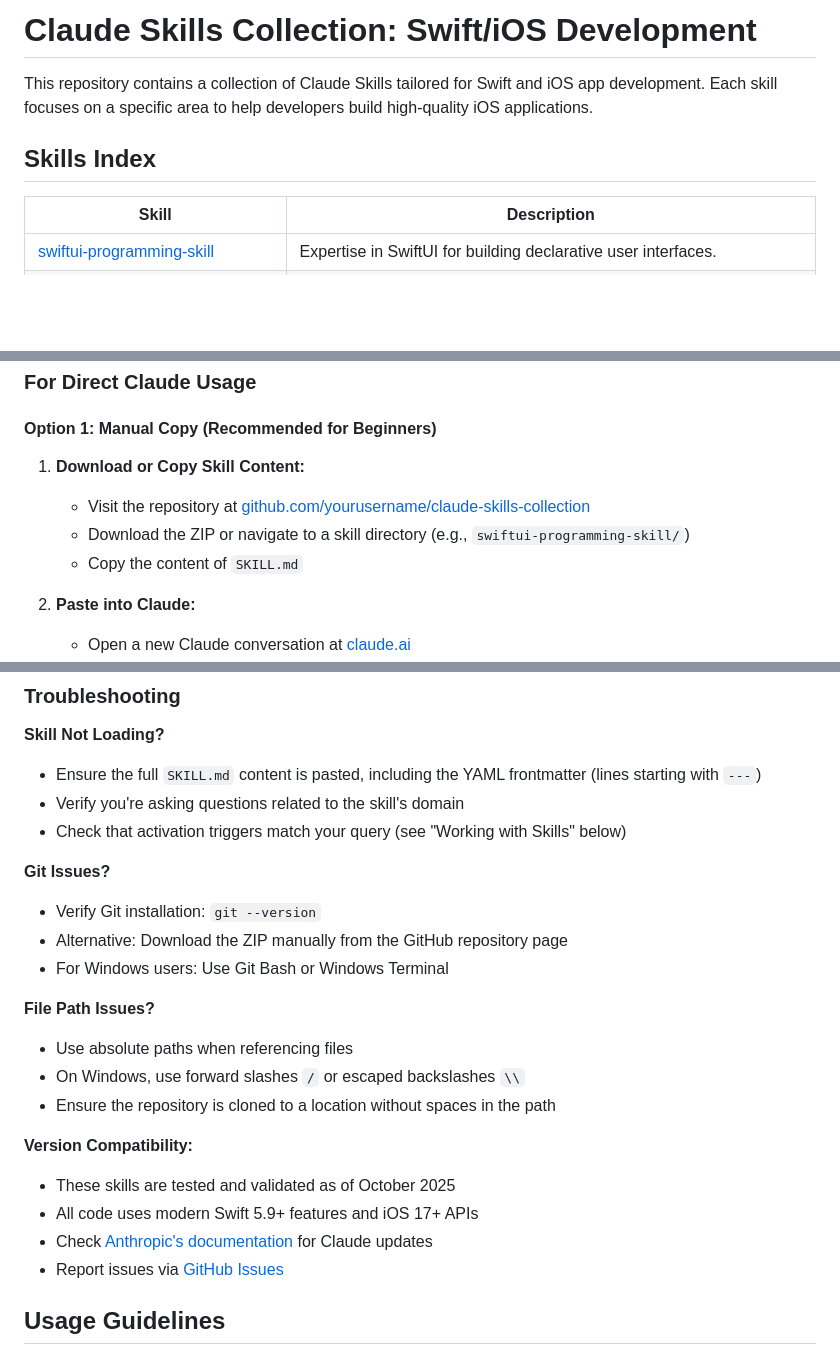
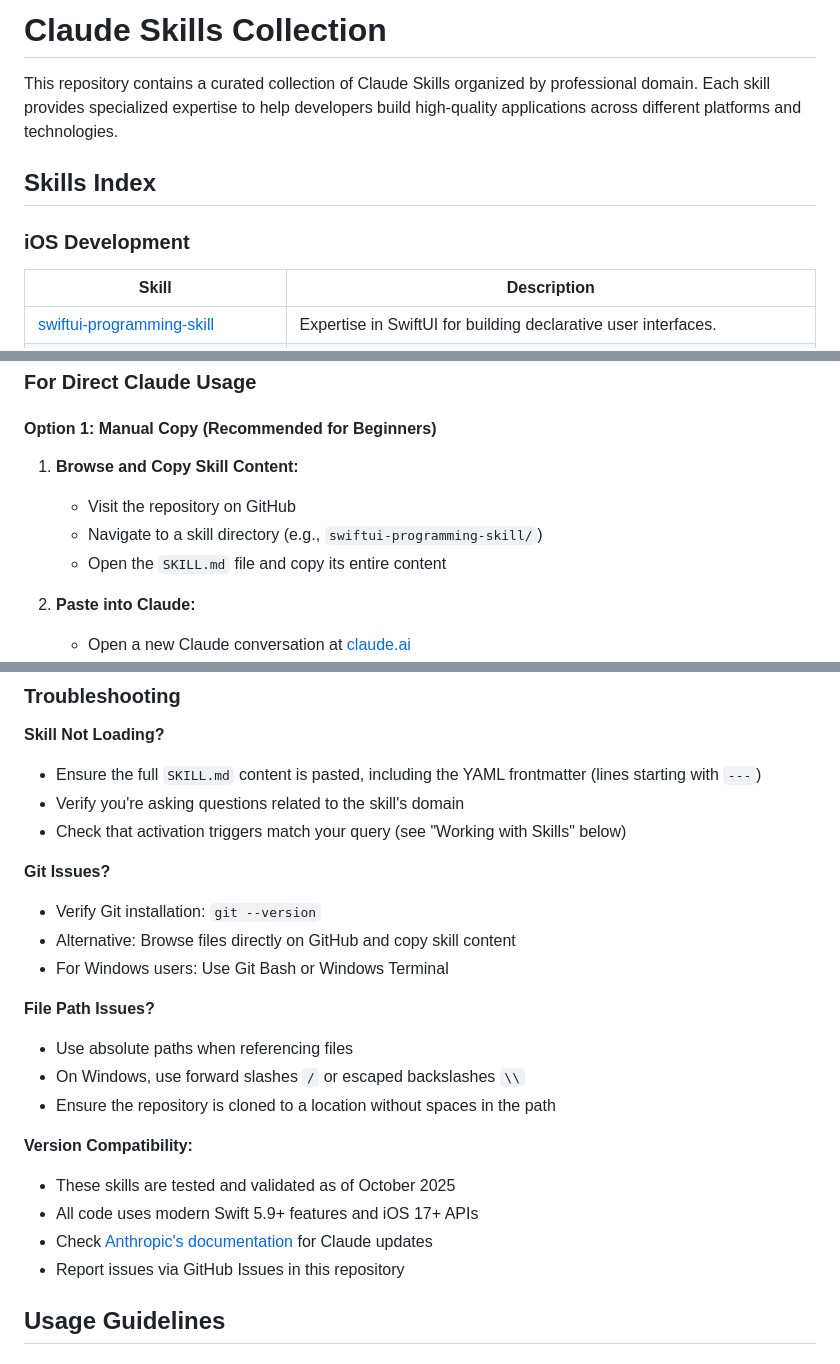
Before and after one commit to fal3/claude-skills-collection, a Markdown page: README.md, 3 parts joined by grey strips. Drawn GitHub-style; blank space fills up the shorter version.

```diff
--- a/README.md
+++ b/README.md
@@ -1,8 +1,10 @@
-# Claude Skills Collection: Swift/iOS Development
+# Claude Skills Collection
 
-This repository contains a collection of Claude Skills tailored for Swift and iOS app development. Each skill focuses on a specific area to help developers build high-quality iOS applications.
+This repository contains a curated collection of Claude Skills organized by professional domain. Each skill provides specialized expertise to help developers build high-quality applications across different platforms and technologies.
 
 ## Skills Index
+
+### iOS Development
 
 | Skill | Description |
 |-------|-------------|
@@ -44,10 +57,10 @@ This repository contains a collection of Claude Skills tailored for Swift and iO
 
 #### Option 1: Manual Copy (Recommended for Beginners)
 
-1. **Download or Copy Skill Content:**
-   - Visit the repository at [github.com/yourusername/claude-skills-collection](https://github.com/yourusername/claude-skills-collection)
-   - Download the ZIP or navigate to a skill directory (e.g., `swiftui-programming-skill/`)
-   - Copy the content of `SKILL.md`
+1. **Browse and Copy Skill Content:**
+   - Visit the repository on GitHub
+   - Navigate to a skill directory (e.g., `swiftui-programming-skill/`)
+   - Open the `SKILL.md` file and copy its entire content
 
 2. **Paste into Claude:**
    - Open a new Claude conversation at [claude.ai](https://claude.ai)
@@ -85,7 +98,7 @@ See [scripts/README.md](scripts/README.md) for full documentation and setup inst
 
 **Git Issues?**
 - Verify Git installation: `git --version`
-- Alternative: Download the ZIP manually from the GitHub repository page
+- Alternative: Browse files directly on GitHub and copy skill content
 - For Windows users: Use Git Bash or Windows Terminal
 
 **File Path Issues?**
@@ -97,7 +110,7 @@ See [scripts/README.md](scripts/README.md) for full documentation and setup inst
 - These skills are tested and validated as of October 2025
 - All code uses modern Swift 5.9+ features and iOS 17+ APIs
 - Check [Anthropic's documentation](https://docs.anthropic.com) for Claude updates
-- Report issues via [GitHub Issues](https://github.com/yourusername/claude-skills-collection/issues)
+- Report issues via GitHub Issues in this repository
 
 ## Usage Guidelines
 
```
Also changed, not shown: other parts of README.md (+35 -6 lines).
